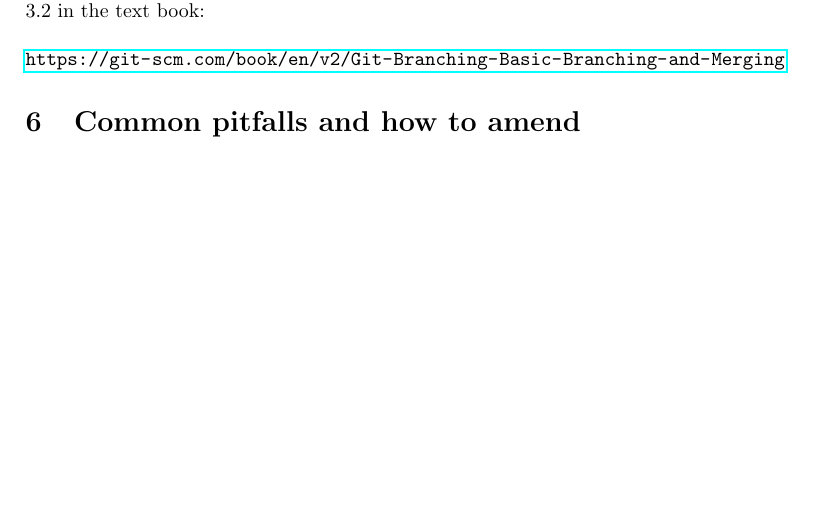
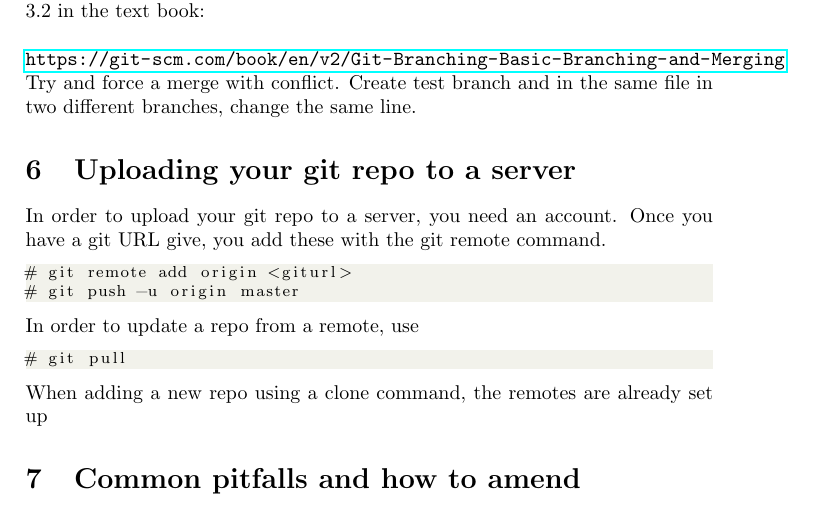
Before and after one commit to tsal-dtu/ws4_version_control_git, a LaTeX document (latex/version_control_git.tex): part of page 4 of 5, cut so that both start at the same text, the shorter picture padded with empty space. Compiled offline with pdfLaTeX.

Commit message:
Exercise text done

```diff
--- a/latex/version_control_git.tex
+++ b/latex/version_control_git.tex
@@ -169,10 +168,18 @@ Switch to a given branch by typing
 Create a couple of text files and run through the branching example in chapter 3.2 in the text book:
 \\\\
 \url{https://git-scm.com/book/en/v2/Git-Branching-Basic-Branching-and-Merging}
-
-
-%\section{Uploading your git repo to a server}
-
+Try and force a merge with conflict. Create test branch and in the same file in two different branches, change the same line.
+\section{Uploading your git repo to a server}
+In order to upload your git repo to a server, you need an account. Once you have a git URL give, you add these with the git remote command.
+\begin{lstlisting}
+# git remote add origin <giturl>
+# git push -u origin master
+\end{lstlisting}
+In order to update a repo from a remote, use
+\begin{lstlisting}
+# git pull
+\end{lstlisting}
+When adding a new repo using a clone command, the remotes are already set up
 \section{Common pitfalls and how to amend}
 git config --global option "value" will still work even though the option does not exists. So if git starts to act weirdly, make sure you haven't misspelled an option.
 \\\\
```
Also changed, not shown: latex/version_control_git.pdf (added), latex/version_control_git.tex (3 more changed lines).
